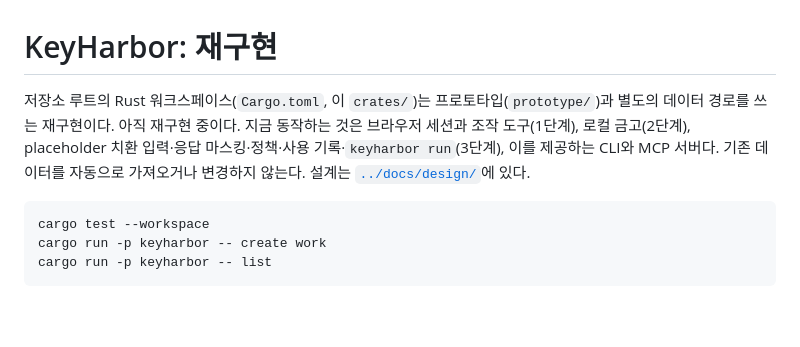
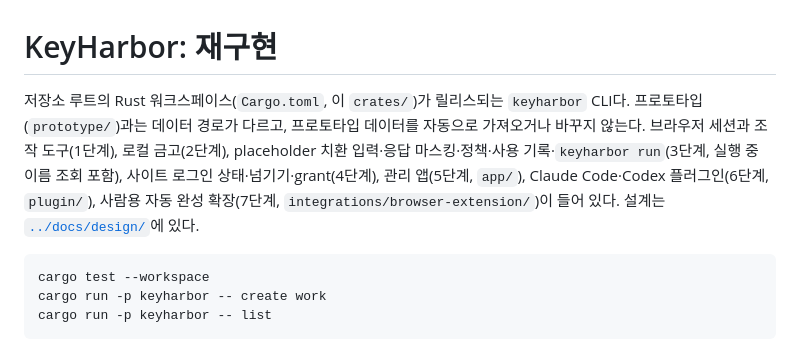
Before and after one commit to LeeSwallow/KeyHarbor, a Markdown page: crates/README.md, the part around the change. Rendered like a GitHub page; blank space fills up the shorter version.

Commit message:
docs: describe what the workspace ships in crates/README

````diff
--- a/crates/README.md
+++ b/crates/README.md
@@ -1,6 +1,6 @@
 # KeyHarbor: 재구현
 
-저장소 루트의 Rust 워크스페이스(`Cargo.toml`, 이 `crates/`)는 프로토타입(`prototype/`)과 별도의 데이터 경로를 쓰는 재구현이다. 아직 재구현 중이다. 지금 동작하는 것은 브라우저 세션과 조작 도구(1단계), 로컬 금고(2단계), placeholder 치환 입력·응답 마스킹·정책·사용 기록·`keyharbor run`(3단계), 이를 제공하는 CLI와 MCP 서버다. 기존 데이터를 자동으로 가져오거나 변경하지 않는다. 설계는 [`../docs/design/`](../docs/design/README.md)에 있다.
+저장소 루트의 Rust 워크스페이스(`Cargo.toml`, 이 `crates/`)가 릴리스되는 `keyharbor` CLI다. 프로토타입(`prototype/`)과는 데이터 경로가 다르고, 프로토타입 데이터를 자동으로 가져오거나 바꾸지 않는다. 브라우저 세션과 조작 도구(1단계), 로컬 금고(2단계), placeholder 치환 입력·응답 마스킹·정책·사용 기록·`keyharbor run`(3단계, 실행 중 이름 조회 포함), 사이트 로그인 상태·넘기기·grant(4단계), 관리 앱(5단계, `app/`), Claude Code·Codex 플러그인(6단계, `plugin/`), 사람용 자동 완성 확장(7단계, `integrations/browser-extension/`)이 들어 있다. 설계는 [`../docs/design/`](../docs/design/README.md)에 있다.
 
 ```sh
 cargo test --workspace
````
